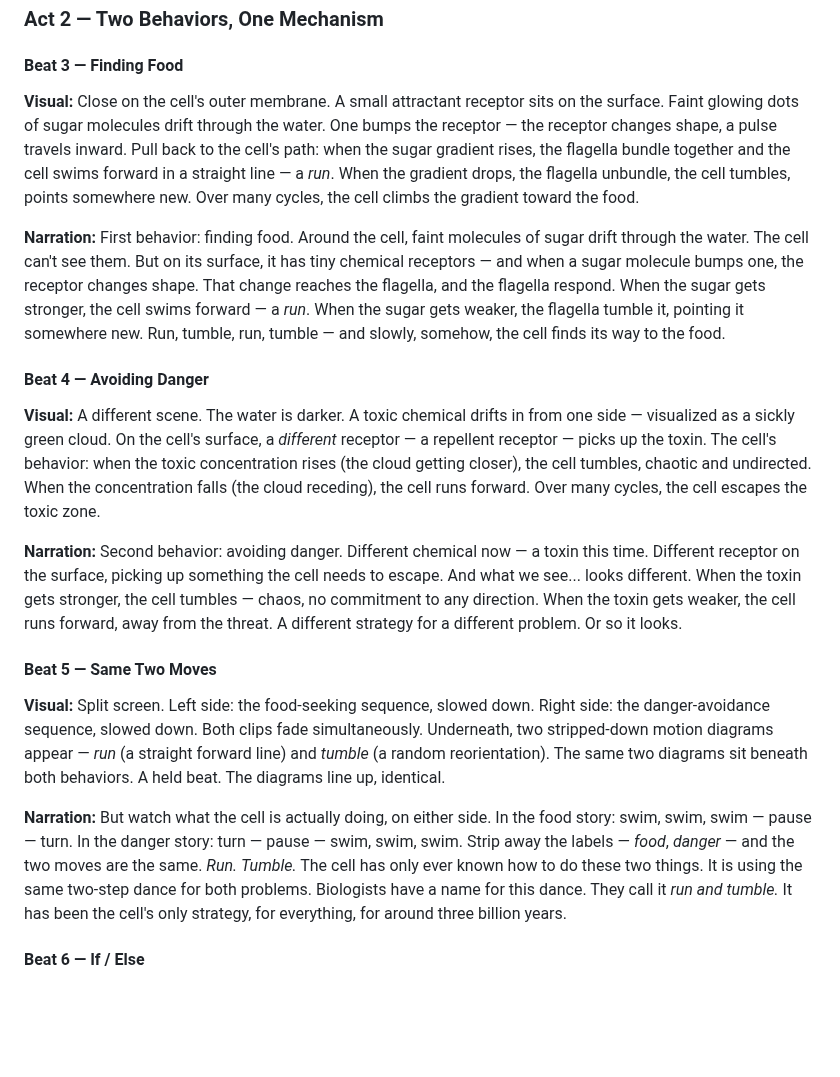
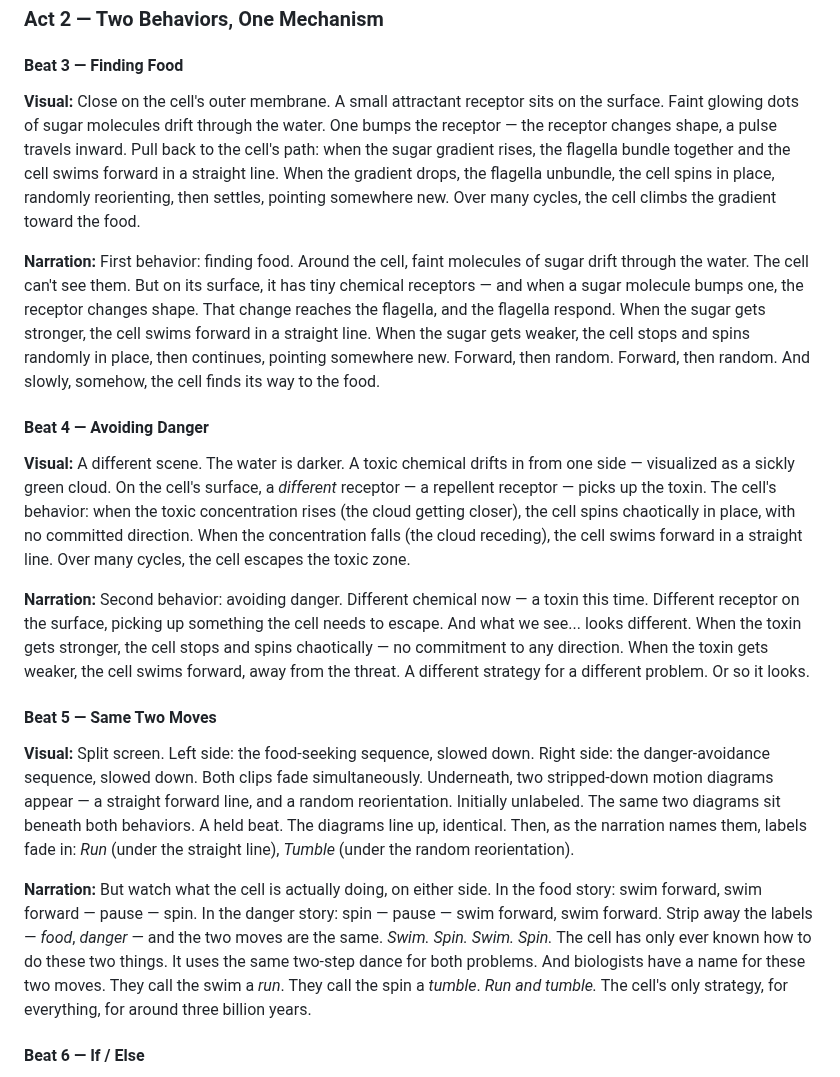
Before and after one commit to zhou-dong/alchemist-ai, a Markdown page: scripts/ch0-the-simple-world.md, the part around the change. GitHub-like rendering; blank space fills up the shorter version.

```diff
--- a/scripts/ch0-the-simple-world.md
+++ b/scripts/ch0-the-simple-world.md
@@ -46,21 +46,21 @@ For attractants, "better" means getting closer. For repellents, "better" means g
 
 #### Beat 3 — Finding Food
 
-**Visual:** Close on the cell's outer membrane. A small attractant receptor sits on the surface. Faint glowing dots of sugar molecules drift through the water. One bumps the receptor — the receptor changes shape, a pulse travels inward. Pull back to the cell's path: when the sugar gradient rises, the flagella bundle together and the cell swims forward in a straight line — a *run*. When the gradient drops, the flagella unbundle, the cell tumbles, points somewhere new. Over many cycles, the cell climbs the gradient toward the food.
+**Visual:** Close on the cell's outer membrane. A small attractant receptor sits on the surface. Faint glowing dots of sugar molecules drift through the water. One bumps the receptor — the receptor changes shape, a pulse travels inward. Pull back to the cell's path: when the sugar gradient rises, the flagella bundle together and the cell swims forward in a straight line. When the gradient drops, the flagella unbundle, the cell spins in place, randomly reorienting, then settles, pointing somewhere new. Over many cycles, the cell climbs the gradient toward the food.
 
-**Narration:** First behavior: finding food. Around the cell, faint molecules of sugar drift through the water. The cell can't see them. But on its surface, it has tiny chemical receptors — and when a sugar molecule bumps one, the receptor changes shape. That change reaches the flagella, and the flagella respond. When the sugar gets stronger, the cell swims forward — a *run*. When the sugar gets weaker, the flagella tumble it, pointing it somewhere new. Run, tumble, run, tumble — and slowly, somehow, the cell finds its way to the food.
+**Narration:** First behavior: finding food. Around the cell, faint molecules of sugar drift through the water. The cell can't see them. But on its surface, it has tiny chemical receptors — and when a sugar molecule bumps one, the receptor changes shape. That change reaches the flagella, and the flagella respond. When the sugar gets stronger, the cell swims forward in a straight line. When the sugar gets weaker, the cell stops and spins randomly in place, then continues, pointing somewhere new. Forward, then random. Forward, then random. And slowly, somehow, the cell finds its way to the food.
 
 #### Beat 4 — Avoiding Danger
 
-**Visual:** A different scene. The water is darker. A toxic chemical drifts in from one side — visualized as a sickly green cloud. On the cell's surface, a *different* receptor — a repellent receptor — picks up the toxin. The cell's behavior: when the toxic concentration rises (the cloud getting closer), the cell tumbles, chaotic and undirected. When the concentration falls (the cloud receding), the cell runs forward. Over many cycles, the cell escapes the toxic zone.
+**Visual:** A different scene. The water is darker. A toxic chemical drifts in from one side — visualized as a sickly green cloud. On the cell's surface, a *different* receptor — a repellent receptor — picks up the toxin. The cell's behavior: when the toxic concentration rises (the cloud getting closer), the cell spins chaotically in place, with no committed direction. When the concentration falls (the cloud receding), the cell swims forward in a straight line. Over many cycles, the cell escapes the toxic zone.
 
-**Narration:** Second behavior: avoiding danger. Different chemical now — a toxin this time. Different receptor on the surface, picking up something the cell needs to escape. And what we see... looks different. When the toxin gets stronger, the cell tumbles — chaos, no commitment to any direction. When the toxin gets weaker, the cell runs forward, away from the threat. A different strategy for a different problem. Or so it looks.
+**Narration:** Second behavior: avoiding danger. Different chemical now — a toxin this time. Different receptor on the surface, picking up something the cell needs to escape. And what we see... looks different. When the toxin gets stronger, the cell stops and spins chaotically — no commitment to any direction. When the toxin gets weaker, the cell swims forward, away from the threat. A different strategy for a different problem. Or so it looks.
 
 #### Beat 5 — Same Two Moves
 
-**Visual:** Split screen. Left side: the food-seeking sequence, slowed down. Right side: the danger-avoidance sequence, slowed down. Both clips fade simultaneously. Underneath, two stripped-down motion diagrams appear — *run* (a straight forward line) and *tumble* (a random reorientation). The same two diagrams sit beneath both behaviors. A held beat. The diagrams line up, identical.
+**Visual:** Split screen. Left side: the food-seeking sequence, slowed down. Right side: the danger-avoidance sequence, slowed down. Both clips fade simultaneously. Underneath, two stripped-down motion diagrams appear — a straight forward line, and a random reorientation. Initially unlabeled. The same two diagrams sit beneath both behaviors. A held beat. The diagrams line up, identical. Then, as the narration names them, labels fade in: *Run* (under the straight line), *Tumble* (under the random reorientation).
 
-**Narration:** But watch what the cell is actually doing, on either side. In the food story: swim, swim, swim — pause — turn. In the danger story: turn — pause — swim, swim, swim. Strip away the labels — *food*, *danger* — and the two moves are the same. *Run.* *Tumble.* The cell has only ever known how to do these two things. It is using the same two-step dance for both problems. Biologists have a name for this dance. They call it *run and tumble.* It has been the cell's only strategy, for everything, for around three billion years.
+**Narration:** But watch what the cell is actually doing, on either side. In the food story: swim forward, swim forward — pause — spin. In the danger story: spin — pause — swim forward, swim forward. Strip away the labels — *food*, *danger* — and the two moves are the same. *Swim. Spin. Swim. Spin.* The cell has only ever known how to do these two things. It uses the same two-step dance for both problems. And biologists have a name for these two moves. They call the swim a *run*. They call the spin a *tumble*. *Run and tumble.* The cell's only strategy, for everything, for around three billion years.
 
 #### Beat 6 — If / Else
 
```
